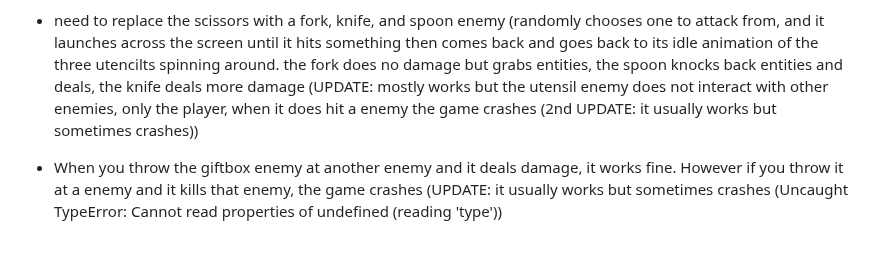
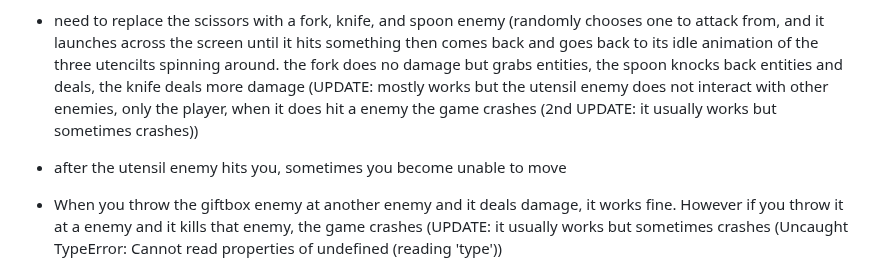
Before and after one commit to JamesBrownR/Clipernator, a Markdown page: info.md, the part around the change. GitHub-like rendering; blank space fills up the shorter version.

```diff
--- a/info.md
+++ b/info.md
@@ -23,6 +23,7 @@ Make enemies more interactive overall:
   * the wave 11 boss fight is boring, party because the bullet it shoots do not go far enough. it is currently possible to dodge now but the boss still shoots too few bullets too slowly (UPDATE: Honestly the boss fight should be completely redesigned lol, not even sure what the current boss visual is supposed to be)
 
   * need to replace the scissors with a fork, knife, and spoon enemy (randomly chooses one to attack from, and it launches across the screen until it hits something then comes back and goes back to its idle animation of the three utencilts spinning around. the fork does no damage but grabs entities, the spoon knocks back entities and deals, the knife deals more damage (UPDATE: mostly works but the utensil enemy does not interact with other enemies, only the player, when it does hit a enemy the game crashes (2nd UPDATE: it usually works but sometimes crashes))
+  * after the utensil enemy hits you, sometimes you become unable to move
   * When you throw the giftbox enemy at another enemy and it deals damage, it works fine. However if you throw it at a enemy and it kills that enemy, the game crashes (UPDATE: it usually works but sometimes crashes (Uncaught TypeError: Cannot read properties of undefined (reading 'type'))
   * The juggler enemy is a bit mindless, always chases the player instead of trying to keep distance. it should try and stay a certain distance away from the player, however if there is a ringmaster nearby it should go to it and circle around it to gain buffs
   * The ringmaster should not only make enemies faster, but it should increase their size and damage over time, until they reach a 'critial mass' and turn red - they are immune to explosives and all their attacks are explosive (and stop getting bigger). The buffs should also apply to enemies that  juggler is holding, if the juggler is getting the buffs.
```
